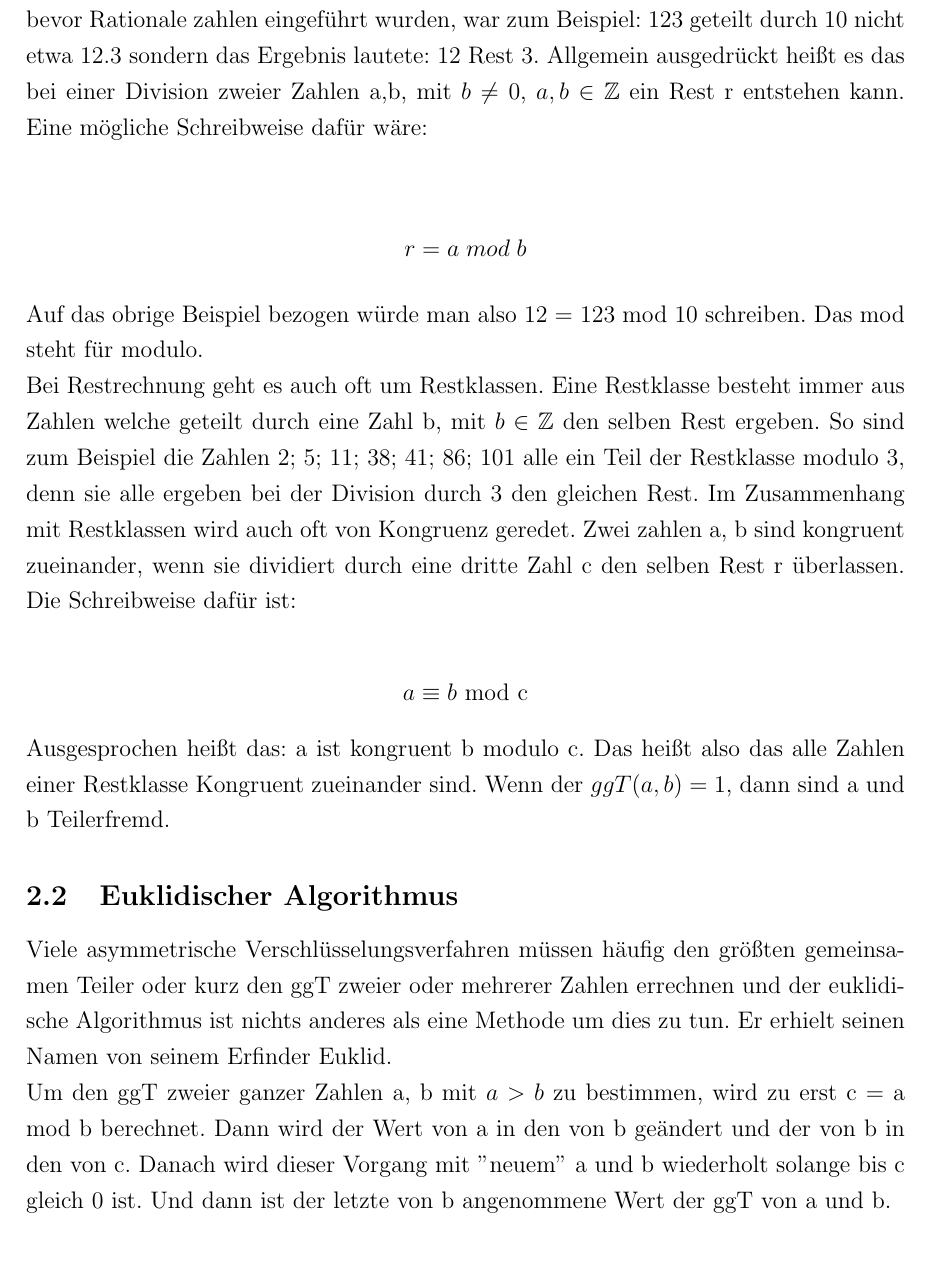
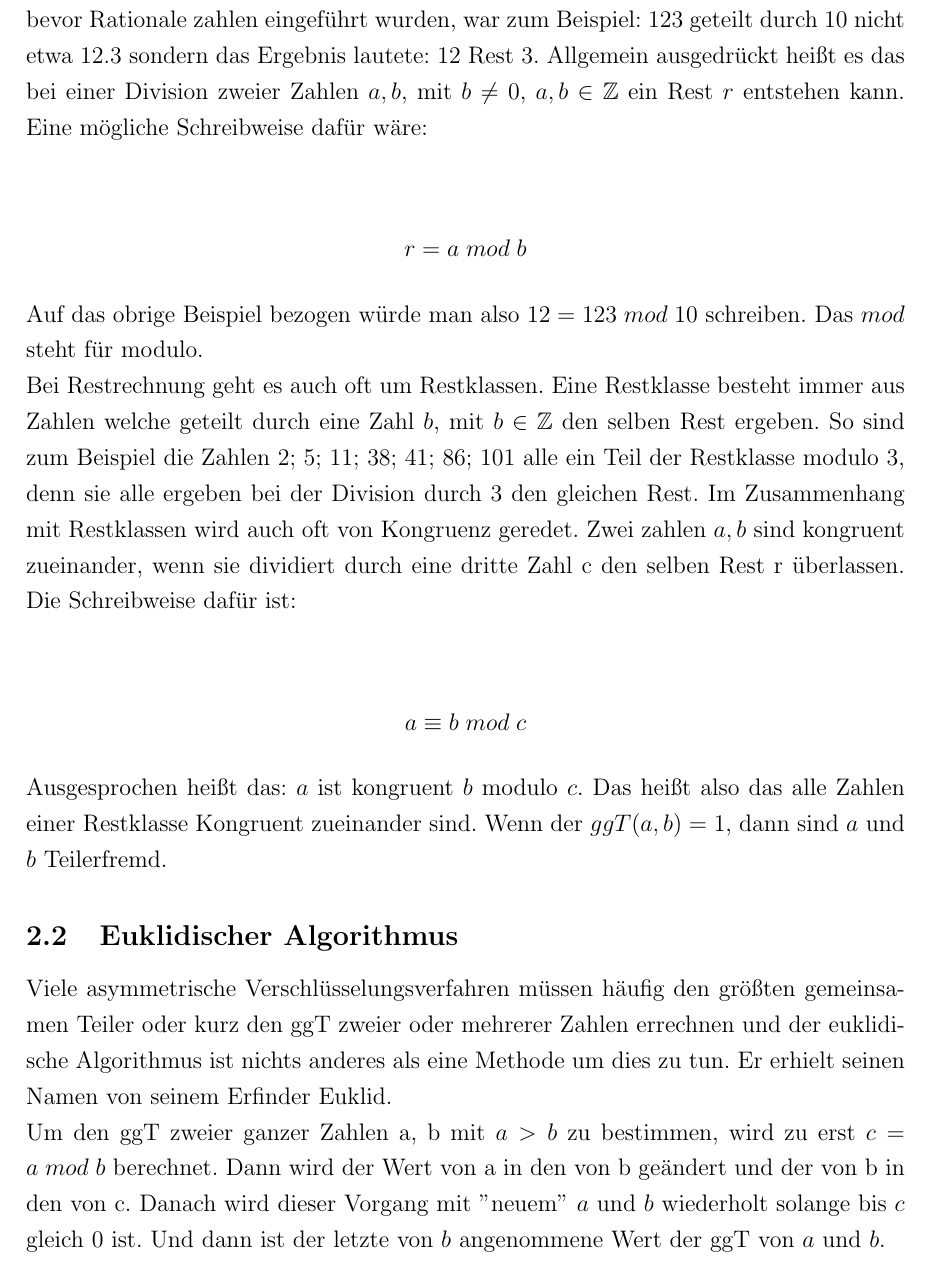
Before and after one commit to dsh2/Merkle-Hellman-Kryptosystem, a LaTeX document (Facharbeit/facharbeit.tex): part of page 4 of 16, cut so that both start at the same text. Compiled offline with pdfLaTeX.

Commit message:
formeln kursiv

```diff
--- a/Facharbeit/facharbeit.tex
+++ b/Facharbeit/facharbeit.tex
@@ -40,20 +40,20 @@ Diese Facharbeit entsteht im Rahmen einer Schulaufgabe im Fach Mathematik und be
 \section{Mathematische Grundlagen}
 
 \subsection{Restrechnung}
-Die Restrechnung ist den meisten vermutlich noch aus der Grundschule bekannt, denn bevor Rationale zahlen eingeführt wurden, war zum Beispiel: 123 geteilt durch 10 nicht etwa 12.3 sondern das Ergebnis lautete: 12 Rest 3. Allgemein ausgedrückt heißt es das bei einer Division zweier Zahlen a,b, mit $b \neq 0$, $a,b \in \mathbb{Z}$ ein Rest r entstehen kann. Eine mögliche Schreibweise dafür wäre: \newline
+Die Restrechnung ist den meisten vermutlich noch aus der Grundschule bekannt, denn bevor Rationale zahlen eingeführt wurden, war zum Beispiel: 123 geteilt durch 10 nicht etwa 12.3 sondern das Ergebnis lautete: 12 Rest 3. Allgemein ausgedrückt heißt es das bei einer Division zweier Zahlen $a,b$, mit $b \neq 0$, $a,b \in \mathbb{Z}$ ein Rest $r$ entstehen kann. Eine mögliche Schreibweise dafür wäre: \newline
 \begin{center}
 \[r = a \; mod \; b\]
 \end{center}
-Auf das obrige Beispiel bezogen würde man also 12 = 123 mod 10 schreiben. Das mod steht für modulo. \newline Bei Restrechnung geht es auch oft um Restklassen. Eine Restklasse besteht immer aus Zahlen welche geteilt durch eine Zahl b, mit $b \in \mathbb{Z}$ den selben Rest ergeben. So sind zum Beispiel die Zahlen 2; 5; 11; 38; 41; 86; 101 alle ein Teil der Restklasse modulo 3, denn sie alle ergeben bei der Division durch 3 den gleichen Rest. Im Zusammenhang mit Restklassen wird auch oft von Kongruenz geredet. Zwei zahlen a, b sind kongruent zueinander, wenn sie dividiert durch eine dritte Zahl c den selben Rest r überlassen. Die Schreibweise dafür ist: \newline
+Auf das obrige Beispiel bezogen würde man also $12 = 123 \; mod \; 10$ schreiben. Das $mod$ steht für modulo. \newline Bei Restrechnung geht es auch oft um Restklassen. Eine Restklasse besteht immer aus Zahlen welche geteilt durch eine Zahl $b$, mit $b \in \mathbb{Z}$ den selben Rest ergeben. So sind zum Beispiel die Zahlen 2; 5; 11; 38; 41; 86; 101 alle ein Teil der Restklasse modulo 3, denn sie alle ergeben bei der Division durch 3 den gleichen Rest. Im Zusammenhang mit Restklassen wird auch oft von Kongruenz geredet. Zwei zahlen $a, b$ sind kongruent zueinander, wenn sie dividiert durch eine dritte Zahl c den selben Rest r überlassen. Die Schreibweise dafür ist: \newline
  \begin{center}
-$a \equiv b$ mod c
+\[a \equiv b \; mod \; c\]
  \end{center}
-Ausgesprochen heißt das: a ist kongruent b modulo c.
+Ausgesprochen heißt das: $a$ ist kongruent $b$ modulo $c$.
 Das heißt also das alle Zahlen einer Restklasse Kongruent zueinander sind.
-Wenn der $ggT(a, b) = 1$, dann sind a und b Teilerfremd.
+Wenn der $ggT(a, b) = 1$, dann sind $a$ und $b$ Teilerfremd.
 
 \subsection{Euklidischer Algorithmus}
-Viele asymmetrische Verschlüsselungsverfahren müssen häufig den größten gemeinsamen Teiler oder kurz den ggT zweier oder mehrerer Zahlen errechnen und der euklidische Algorithmus ist nichts anderes als eine Methode um dies zu tun. Er erhielt seinen Namen von seinem Erfinder Euklid.\newline Um den ggT zweier ganzer Zahlen a, b mit $a > b$ zu bestimmen, wird zu erst c = a mod b berechnet. Dann wird der Wert von a in den von b geändert und der von b in den von c. Danach wird dieser Vorgang mit ''neuem'' a und b wiederholt solange bis c gleich 0 ist. Und dann ist der letzte von b angenommene Wert der ggT von a und b.
+Viele asymmetrische Verschlüsselungsverfahren müssen häufig den größten gemeinsamen Teiler oder kurz den ggT zweier oder mehrerer Zahlen errechnen und der euklidische Algorithmus ist nichts anderes als eine Methode um dies zu tun. Er erhielt seinen Namen von seinem Erfinder Euklid.\newline Um den ggT zweier ganzer Zahlen a, b mit $a > b$ zu bestimmen, wird zu erst $c = a \; mod \; b$ berechnet. Dann wird der Wert von a in den von b geändert und der von b in den von c. Danach wird dieser Vorgang mit ''neuem'' $a$ und $b$ wiederholt solange bis $c$ gleich 0 ist. Und dann ist der letzte von $b$ angenommene Wert der ggT von $a$ und $b$.
 
 \subsection{Erweiterter Euklidischer Algorithmus}
 Der erweiterte euklidische Algorithmus bestimmt zusätzlich zum ggT von zwei ganzen Zahlen a,b mit $b \neq 0$ noch zwei weitere ganze Zahlen s,t. Die Gleichung die dabei gelöst wird ist folgende: \newline
```
